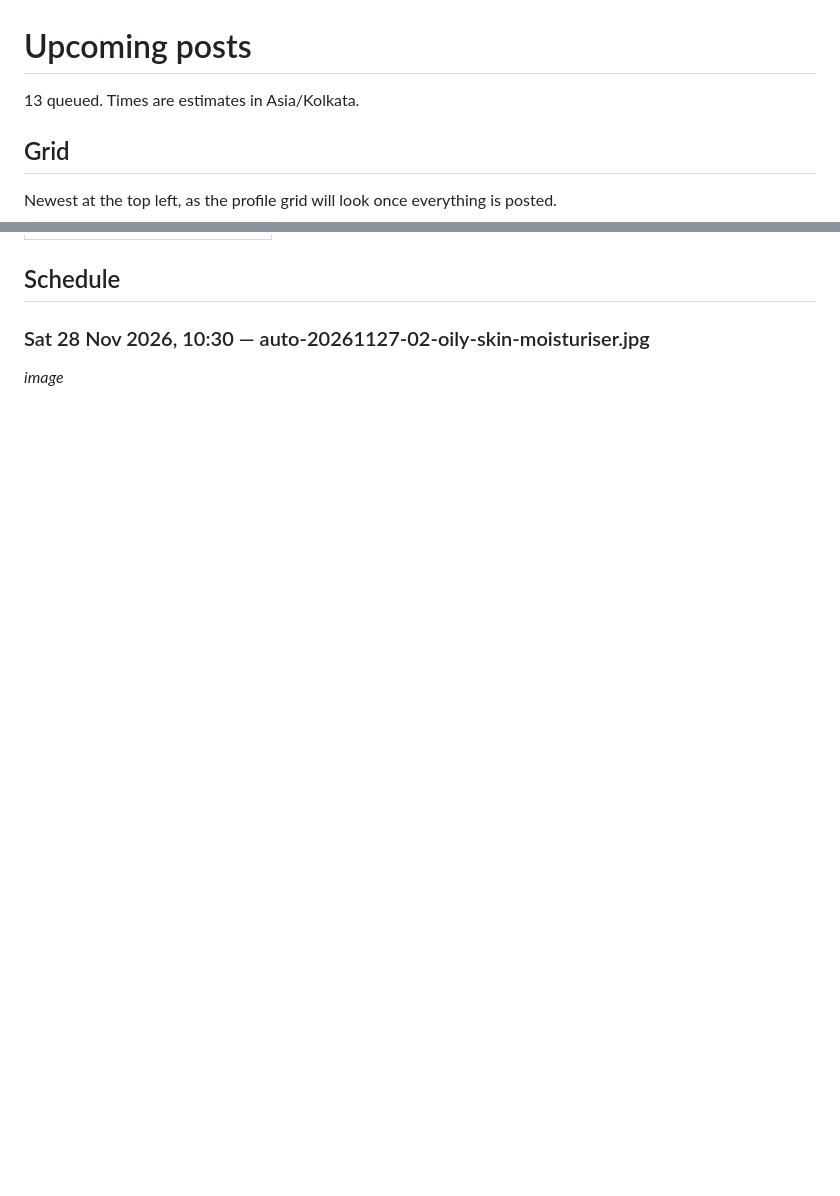
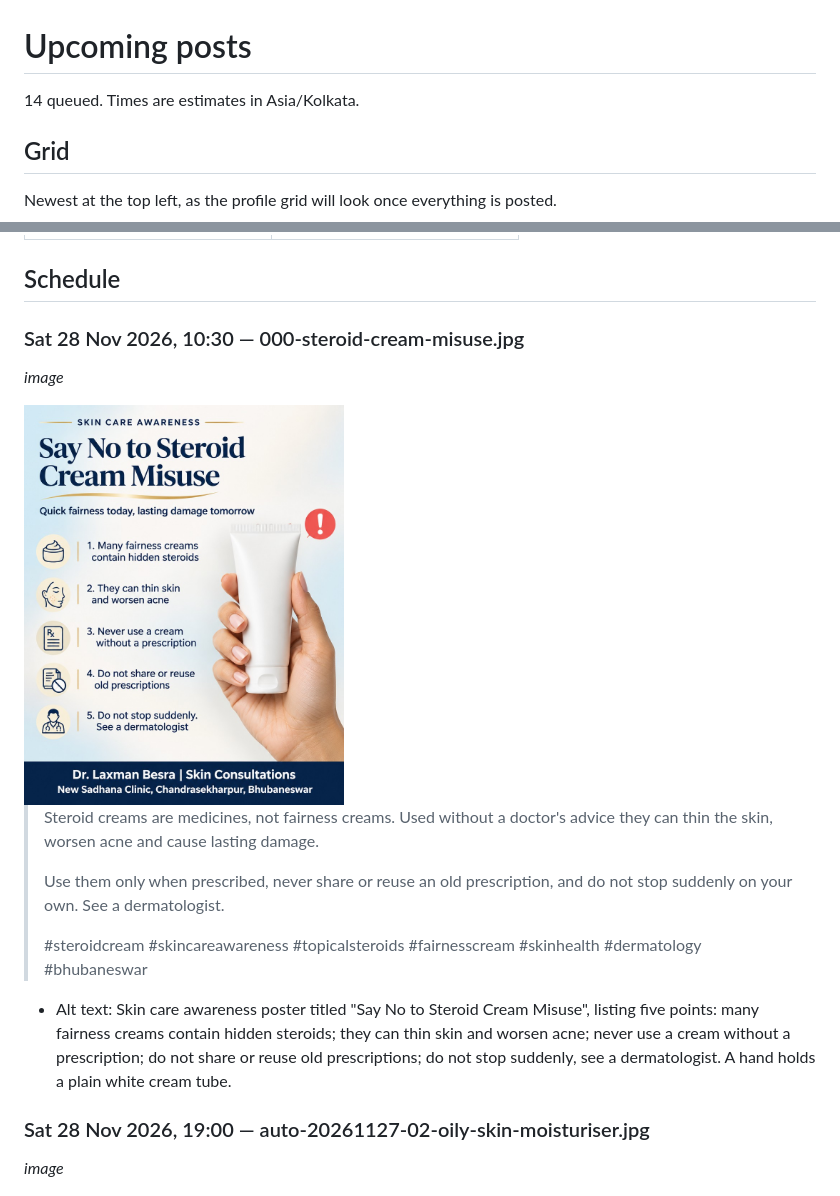
Before and after one commit to pyaralucky/Autoupload, a Markdown page: QUEUE.md, 2 parts joined by grey strips. Drawn GitHub-style; pictures changed too: queue/000-steroid-cream-misuse.jpg (added); blank space fills up the shorter version.

Commit message:
Queue and publish the steroid cream awareness post
Co-Authored-By: Claude Fable 5.2 <noreply@anthropic.com>
Claude-Session: https://claude.ai/code/session_016Xw3mBBFxaXaD97z4uWmnU

```diff
--- a/QUEUE.md
+++ b/QUEUE.md
@@ -1,6 +1,6 @@
 # Upcoming posts
 
-13 queued. Times are estimates in Asia/Kolkata.
+14 queued. Times are estimates in Asia/Kolkata.
 
 ## Grid
 
@@ -16,7 +16,21 @@ Newest at the top left, as the profile grid will look once everything is posted.
 
 ## Schedule
 
-### Sat 28 Nov 2026, 10:30 — auto-20261127-02-oily-skin-moisturiser.jpg
+### Sat 28 Nov 2026, 10:30 — 000-steroid-cream-misuse.jpg
+
+_image_
+
+<img src="queue/000-steroid-cream-misuse.jpg" width="320" alt="000-steroid-cream-misuse.jpg">
+
+> Steroid creams are medicines, not fairness creams. Used without a doctor's advice they can thin the skin, worsen acne and cause lasting damage.
+>
+> Use them only when prescribed, never share or reuse an old prescription, and do not stop suddenly on your own. See a dermatologist.
+>
+> #steroidcream #skincareawareness #topicalsteroids #fairnesscream #skinhealth #dermatology #bhubaneswar
+
+- Alt text: Skin care awareness poster titled "Say No to Steroid Cream Misuse", listing five points: many fairness creams contain hidden steroids; they can thin skin and worsen acne; never use a cream without a prescription; do not share or reuse old prescriptions; do not stop suddenly, see a dermatologist. A hand holds a plain white cream tube.
+
+### Sat 28 Nov 2026, 19:00 — auto-20261127-02-oily-skin-moisturiser.jpg
 
 _image_
 
```
Also changed, not shown: other parts of QUEUE.md (+13 -13 lines), 2 other files.
